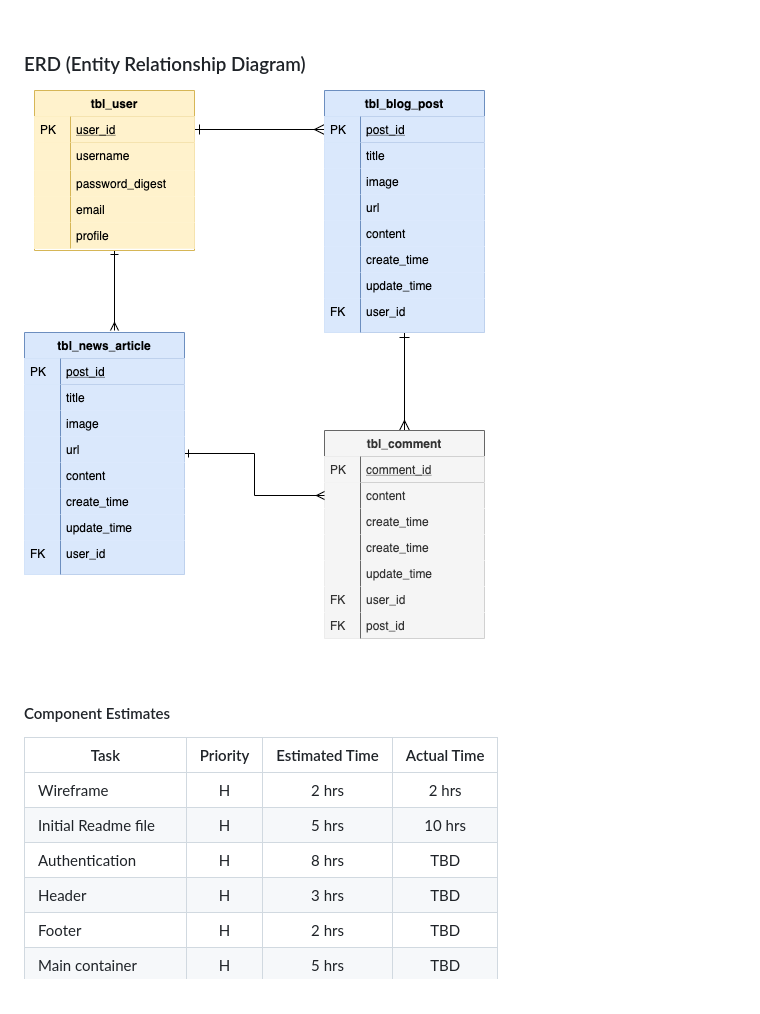
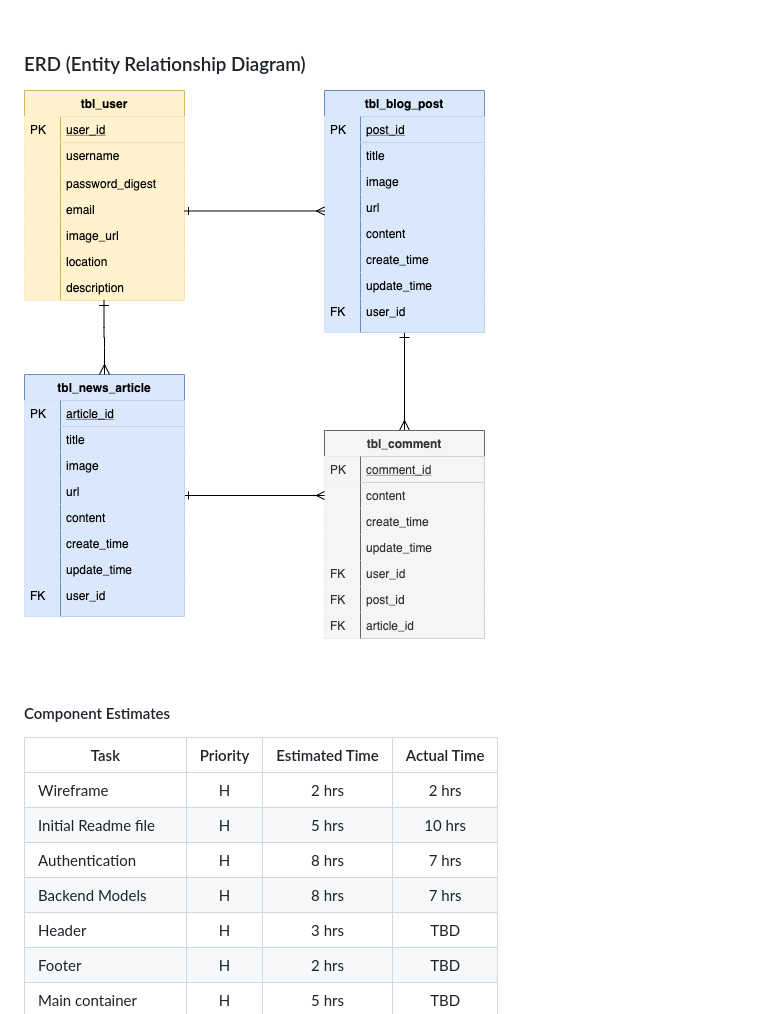
Before and after one commit to Sunnydayz77/the-plus-side, a Markdown page: README.md, the part around the change. GitHub-like rendering; pictures changed too: assets/Plus_Side_Diagram_Two_Posts.png.

Commit message:
updated ERD

```diff
--- a/README.md
+++ b/README.md
@@ -111,7 +111,8 @@ App.js
 | ------------------- | :------: | :------------: | :---------: |
 | Wireframe           |    H     |     2 hrs      |    2 hrs    |
 | Initial Readme file |    H     |     5 hrs      |    10 hrs   |
-| Authentication      |    H     |     8 hrs      |    TBD      |
+| Authentication      |    H     |     8 hrs      |    7 hrs    |
+| Backend Models      |    H     |     8 hrs      |    7 hrs    |
 | Header              |    H     |     3 hrs      |    TBD      |
 | Footer              |    H     |     2 hrs      |    TBD      |
 | Main container      |    H     |     5 hrs      |    TBD      |
```
